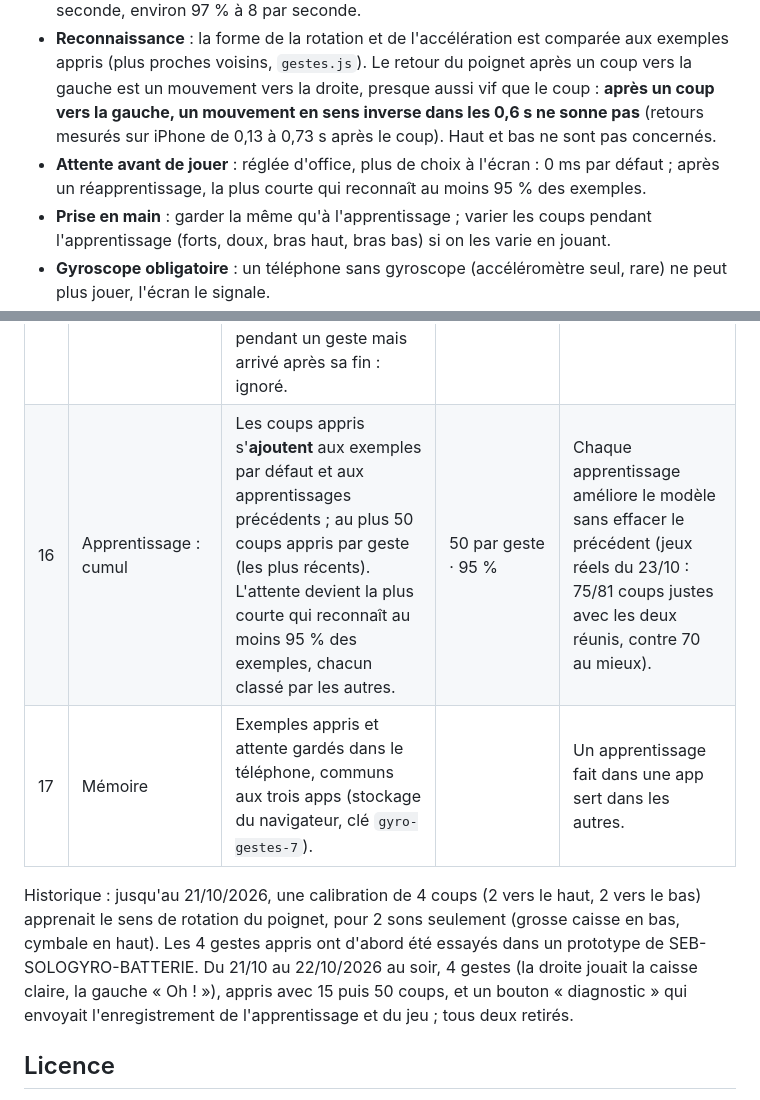
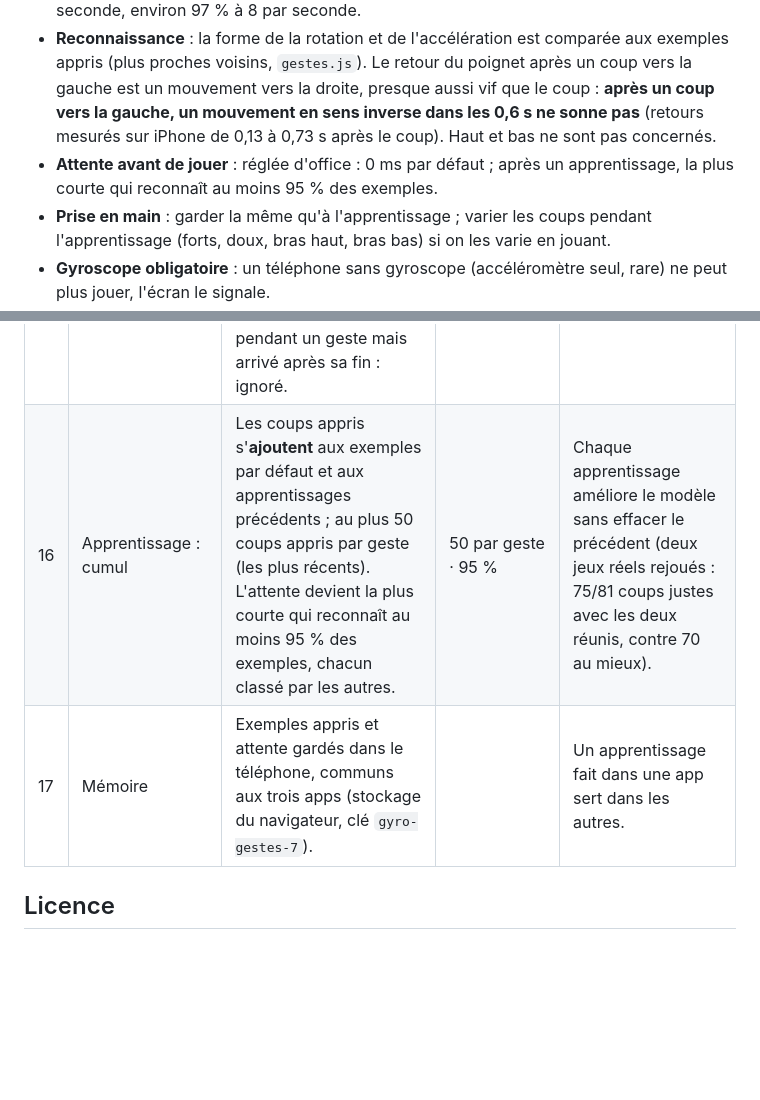
Before and after one commit to SEB102/seb-multigyro-batterie, a Markdown page: README.md, 2 parts joined by grey strips. Rendered like a GitHub page; blank space fills up the shorter version.

```diff
--- a/README.md
+++ b/README.md
@@ -47,7 +47,7 @@ Le téléphone apprend **3 gestes** : coup **vers le bas**, **vers le haut**, **
 - **Moment du son** (réglage sur le téléphone) : **au début du geste** (le plus rapide, par défaut) ou **à l'arrêt du geste** : le son part quand le geste s'arrête net, comme une baguette sur une peau (environ 0,17 s après le début du geste) ; un élan ou un retour, qui ralentit en douceur, ne sonne pas. Sur les vrais mouvements de l'iPhone : 85 % des coups gardés, environ 3 élans sur 10 et 1 retour sur 4 sonnent encore (au lieu de 3 sur 4 au début du geste). À comparer en jouant.
 - **Détection** : sur la vitesse de rotation de tous les axes ; le coup part dès que le seuil est franchi. Un coup est fini dès que la rotation retombe sous le tiers de son sommet (pause minimale 80 ms) ; le rebond du poignet, plus faible et en sens inverse, ne compte pas. Un geste qui ralentit au milieu puis repart dans le même sens (à moins de 45°) sans retour du poignet entre les deux ne compte qu'une fois. Tous les coups détectés jusqu'à 6 par seconde, environ 97 % à 8 par seconde.
 - **Reconnaissance** : la forme de la rotation et de l'accélération est comparée aux exemples appris (plus proches voisins, `gestes.js`). Le retour du poignet après un coup vers la gauche est un mouvement vers la droite, presque aussi vif que le coup : **après un coup vers la gauche, un mouvement en sens inverse dans les 0,6 s ne sonne pas** (retours mesurés sur iPhone de 0,13 à 0,73 s après le coup). Haut et bas ne sont pas concernés.
-- **Attente avant de jouer** : réglée d'office, plus de choix à l'écran : 0 ms par défaut ; après un réapprentissage, la plus courte qui reconnaît au moins 95 % des exemples.
+- **Attente avant de jouer** : réglée d'office : 0 ms par défaut ; après un apprentissage, la plus courte qui reconnaît au moins 95 % des exemples.
 - **Prise en main** : garder la même qu'à l'apprentissage ; varier les coups pendant l'apprentissage (forts, doux, bras haut, bras bas) si on les varie en jouant.
 - **Gyroscope obligatoire** : un téléphone sans gyroscope (accéléromètre seul, rare) ne peut plus jouer, l'écran le signale.
 - Mesuré sur des gestes simulés : apprentissage avec des retours aussi rapides que le coup, retours tous écartés ; 3 gestes joués à une seconde d'intervalle tous reconnus. Tests : `node test-gestes.js`.
@@ -73,10 +73,8 @@ Le téléphone ne « voit » que deux choses, environ 60 fois par seconde (évé
 | 13 | Apprentissage : sens du geste | Le 1er coup d'un geste fixe son sens ; il doit partir du repos (v < 100 °/s entre 350 et 80 ms avant). Les coups suivants enrichissent ce sens. | 100 °/s · 350 à 80 ms | Un mouvement d'installation ne doit pas servir de référence. |
 | 14 | Apprentissage : élan pris pour le coup | Un mouvement de sens opposé plus de 1,8 fois plus fort que la moyenne des coups comptés, tant que 5 coups au plus sont comptés : le sens retenu était celui de l'élan ; on repart de ce coup. | × 1,8 · 5 coups | Le vrai coup est 3 à 5 fois plus vif que l'élan qui le précède. |
 | 15 | Apprentissage : ce qui est écarté | Mouvement de sens opposé au geste : retour, écarté. Moins de 35 % de la force moyenne : réajustement, écarté. Coup détecté pendant un geste mais arrivé après sa fin : ignoré. | 35 % | Seuls les vrais coups deviennent des exemples. |
-| 16 | Apprentissage : cumul | Les coups appris s'**ajoutent** aux exemples par défaut et aux apprentissages précédents ; au plus 50 coups appris par geste (les plus récents). L'attente devient la plus courte qui reconnaît au moins 95 % des exemples, chacun classé par les autres. | 50 par geste · 95 % | Chaque apprentissage améliore le modèle sans effacer le précédent (jeux réels du 23/10 : 75/81 coups justes avec les deux réunis, contre 70 au mieux). |
+| 16 | Apprentissage : cumul | Les coups appris s'**ajoutent** aux exemples par défaut et aux apprentissages précédents ; au plus 50 coups appris par geste (les plus récents). L'attente devient la plus courte qui reconnaît au moins 95 % des exemples, chacun classé par les autres. | 50 par geste · 95 % | Chaque apprentissage améliore le modèle sans effacer le précédent (deux jeux réels rejoués : 75/81 coups justes avec les deux réunis, contre 70 au mieux). |
 | 17 | Mémoire | Exemples appris et attente gardés dans le téléphone, communs aux trois apps (stockage du navigateur, clé `gyro-gestes-7`). | | Un apprentissage fait dans une app sert dans les autres. |
-
-Historique : jusqu'au 21/10/2026, une calibration de 4 coups (2 vers le haut, 2 vers le bas) apprenait le sens de rotation du poignet, pour 2 sons seulement (grosse caisse en bas, cymbale en haut). Les 4 gestes appris ont d'abord été essayés dans un prototype de SEB-SOLOGYRO-BATTERIE. Du 21/10 au 22/10/2026 au soir, 4 gestes (la droite jouait la caisse claire, la gauche « Oh ! »), appris avec 15 puis 50 coups, et un bouton « diagnostic » qui envoyait l'enregistrement de l'apprentissage et du jeu ; tous deux retirés.
 
 ## Licence
 
```
Also changed, not shown: other parts of README.md (+7 -7 lines).
